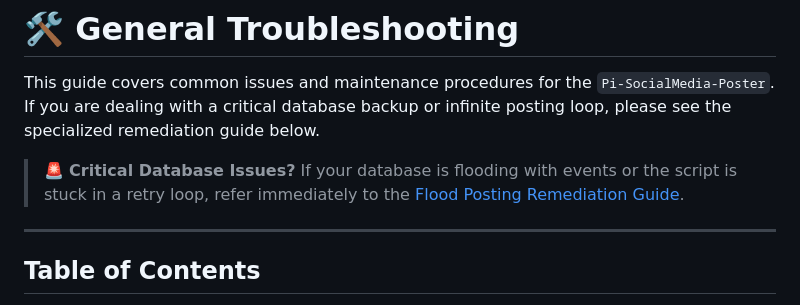
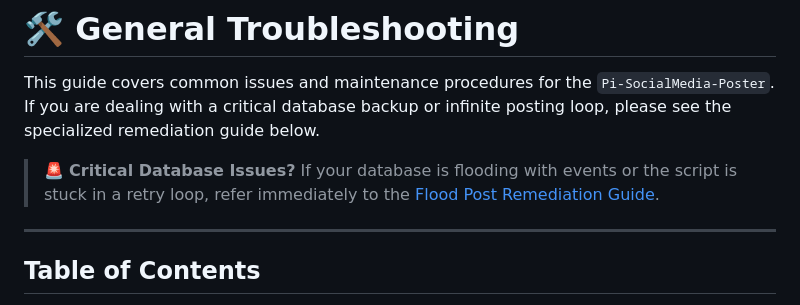
Before and after one commit to Pnwcomputers/Pi-SocialMedia-Poster, a Markdown page: troubleshooting/README.md, the part around the change. GitHub-like rendering.

Commit message:
Fix typo in Flood Posting Remediation Guide link

```diff
--- a/troubleshooting/README.md
+++ b/troubleshooting/README.md
@@ -9,7 +9,7 @@
 
 This guide covers common issues and maintenance procedures for the `Pi-SocialMedia-Poster`. If you are dealing with a critical database backup or infinite posting loop, please see the specialized remediation guide below.
 
-> 🚨 **Critical Database Issues?** If your database is flooding with events or the script is stuck in a retry loop, refer immediately to the [Flood Posting Remediation Guide](flood_remediation.md).
+> 🚨 **Critical Database Issues?** If your database is flooding with events or the script is stuck in a retry loop, refer immediately to the [Flood Post Remediation Guide](flood_remediation.md).
 
 ---
 
```
